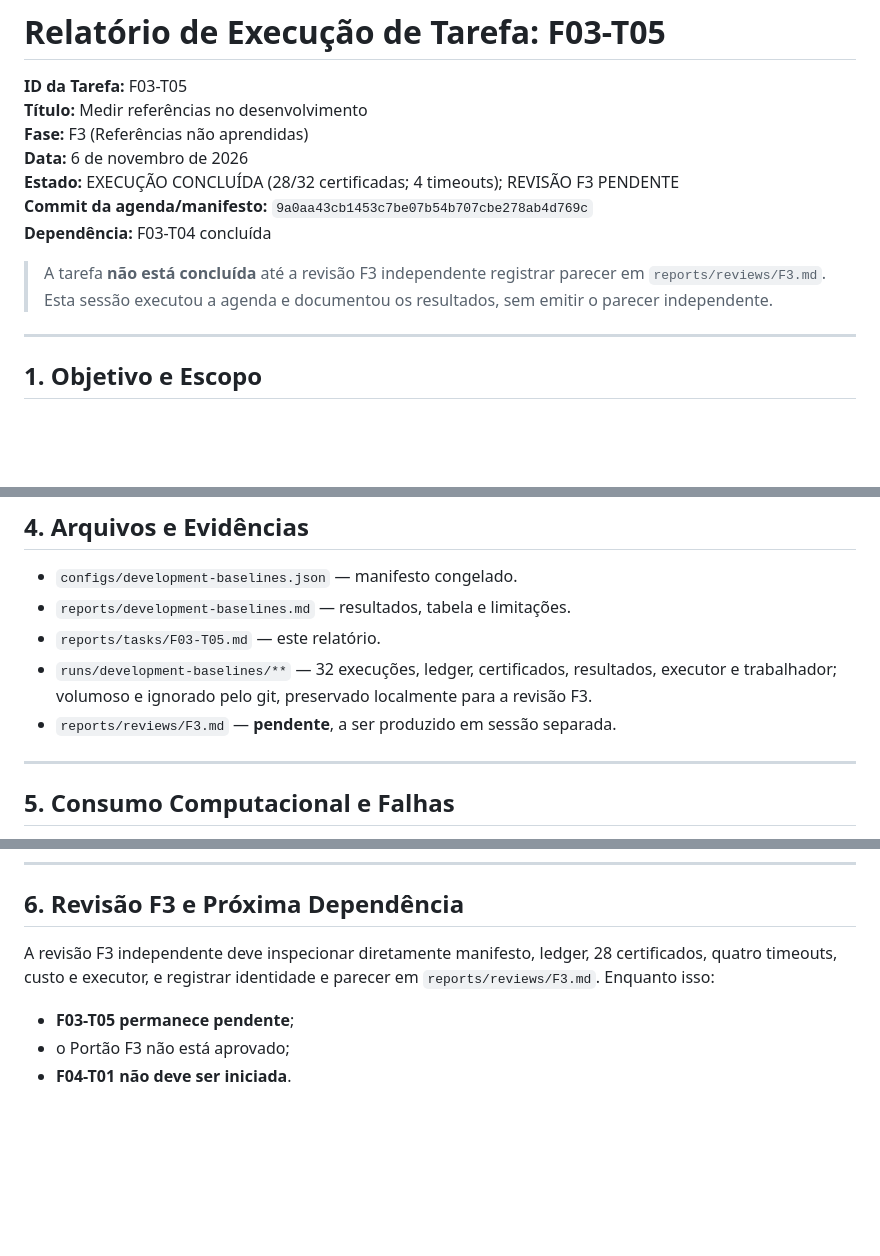
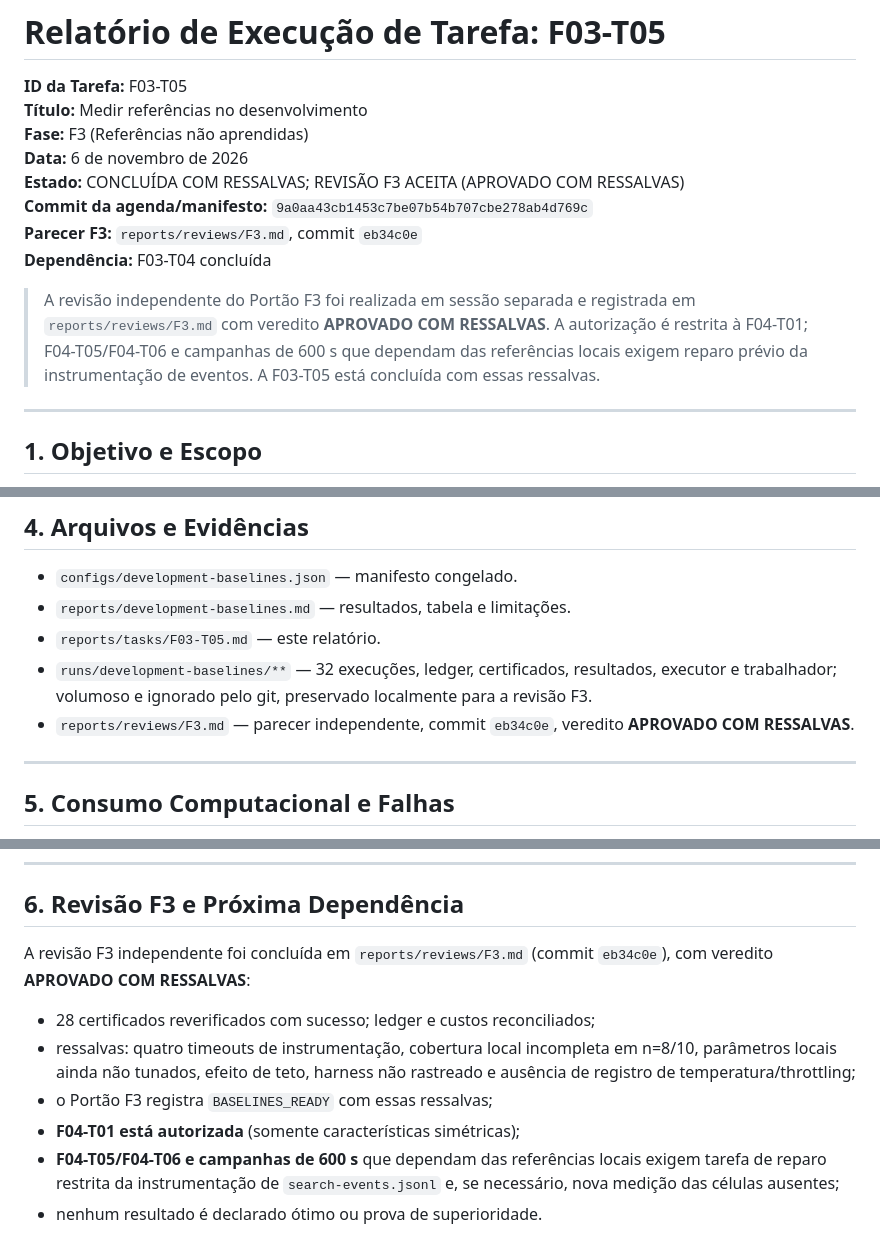
Before and after one commit to AlexandreZanata/EvoByte, a Markdown page: reports/tasks/F03-T05.md, 3 parts joined by grey strips. GitHub-like rendering; blank space fills up the shorter version.

Commit message:
docs(reports): record F3 review acceptance and F04-T01 authorization

```diff
--- a/reports/tasks/F03-T05.md
+++ b/reports/tasks/F03-T05.md
@@ -4,13 +4,16 @@
 **Título:** Medir referências no desenvolvimento
 **Fase:** F3 (Referências não aprendidas)
 **Data:** 6 de novembro de 2026
-**Estado:** EXECUÇÃO CONCLUÍDA (28/32 certificadas; 4 timeouts); REVISÃO F3 PENDENTE
+**Estado:** CONCLUÍDA COM RESSALVAS; REVISÃO F3 ACEITA (APROVADO COM RESSALVAS)
 **Commit da agenda/manifesto:** `9a0aa43cb1453c7be07b54b707cbe278ab4d769c`
+**Parecer F3:** `reports/reviews/F3.md`, commit `eb34c0e`
 **Dependência:** F03-T04 concluída
 
-> A tarefa **não está concluída** até a revisão F3 independente registrar parecer
-> em `reports/reviews/F3.md`. Esta sessão executou a agenda e documentou os
-> resultados, sem emitir o parecer independente.
+> A revisão independente do Portão F3 foi realizada em sessão separada e
+> registrada em `reports/reviews/F3.md` com veredito **APROVADO COM RESSALVAS**.
+> A autorização é restrita à F04-T01; F04-T05/F04-T06 e campanhas de 600 s que
+> dependam das referências locais exigem reparo prévio da instrumentação de
+> eventos. A F03-T05 está concluída com essas ressalvas.
 
 ---
 
@@ -111,7 +114,8 @@ campaign_exit: 0
 - `runs/development-baselines/**` — 32 execuções, ledger, certificados,
   resultados, executor e trabalhador; volumoso e ignorado pelo git, preservado
   localmente para a revisão F3.
-- `reports/reviews/F3.md` — **pendente**, a ser produzido em sessão separada.
+- `reports/reviews/F3.md` — parecer independente, commit `eb34c0e`, veredito
+  **APROVADO COM RESSALVAS**.
 
 ---
 
@@ -133,10 +137,16 @@ campaign_exit: 0
 
 ## 6. Revisão F3 e Próxima Dependência
 
-A revisão F3 independente deve inspecionar diretamente manifesto, ledger,
-28 certificados, quatro timeouts, custo e executor, e registrar identidade e
-parecer em `reports/reviews/F3.md`. Enquanto isso:
+A revisão F3 independente foi concluída em `reports/reviews/F3.md` (commit
+`eb34c0e`), com veredito **APROVADO COM RESSALVAS**:
 
-- **F03-T05 permanece pendente**;
-- o Portão F3 não está aprovado;
-- **F04-T01 não deve ser iniciada**.
+- 28 certificados reverificados com sucesso; ledger e custos reconciliados;
+- ressalvas: quatro timeouts de instrumentação, cobertura local incompleta em
+  n=8/10, parâmetros locais ainda não tunados, efeito de teto, harness não
+  rastreado e ausência de registro de temperatura/throttling;
+- o Portão F3 registra `BASELINES_READY` com essas ressalvas;
+- **F04-T01 está autorizada** (somente características simétricas);
+- **F04-T05/F04-T06 e campanhas de 600 s** que dependam das referências locais
+  exigem tarefa de reparo restrita da instrumentação de `search-events.jsonl`
+  e, se necessário, nova medição das células ausentes;
+- nenhum resultado é declarado ótimo ou prova de superioridade.
```
